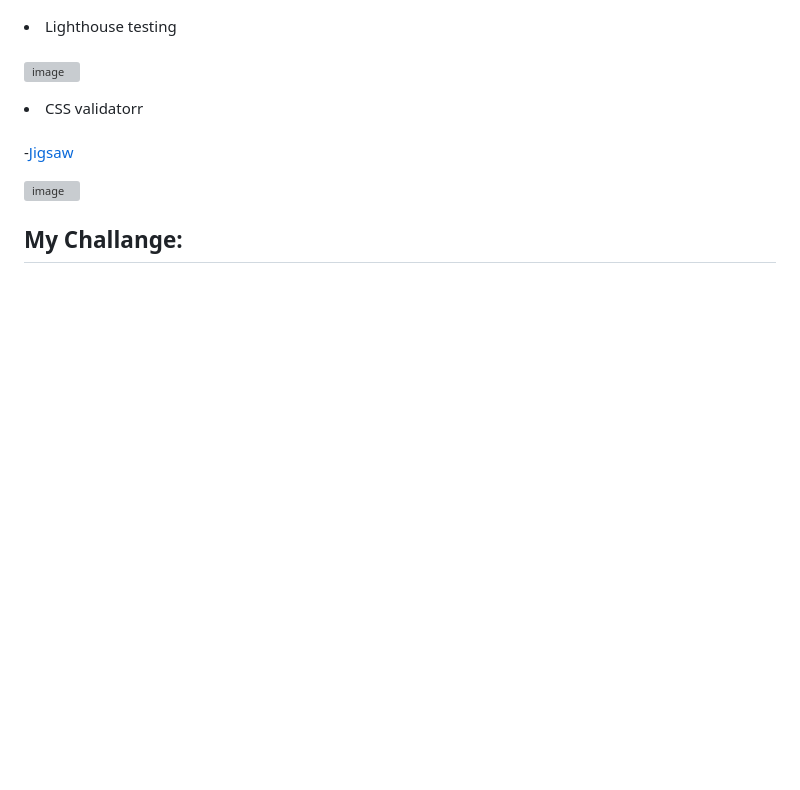
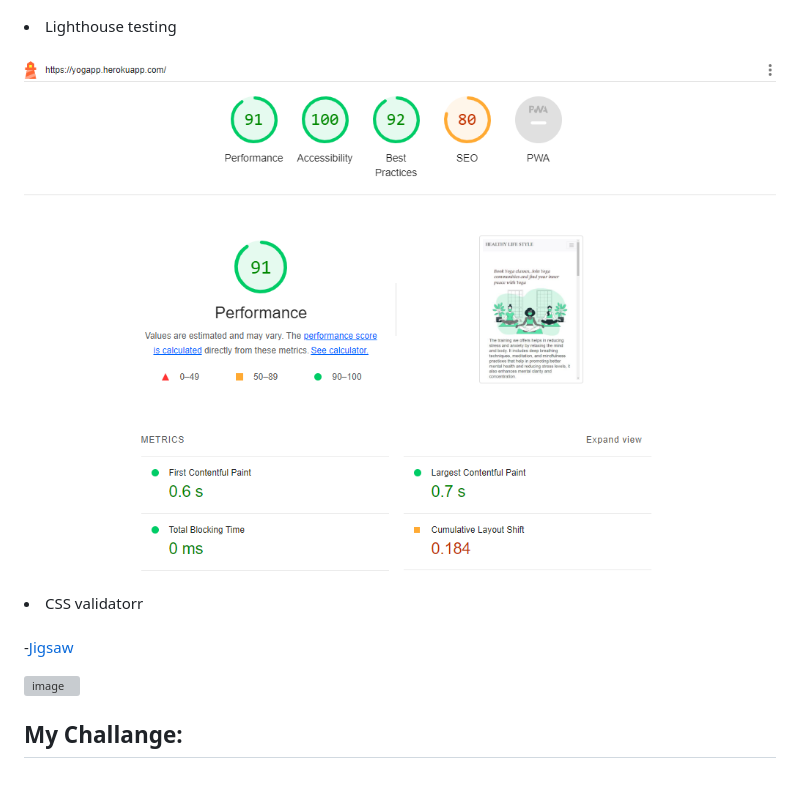
Before and after one commit to email2ify/My-Yoga, a Markdown page: README.md, the part around the change. GitHub-like rendering; pictures changed too: static/images/lighthos.PNG (added); blank space fills up the shorter version; grey boxes are pictures that could not be loaded.

```diff
--- a/README.md
+++ b/README.md
@@ -328,7 +328,7 @@ The manual testing of My-Yoga website pages are rendering as expected. Each page
 
 <li>Lighthouse testing</li><br>
 
-![image](/static/images/lightHouse%20new.PNG)
+![image](/static/images/lighthos.PNG)
 
 
 <li>CSS validatorr</li><br>
```
